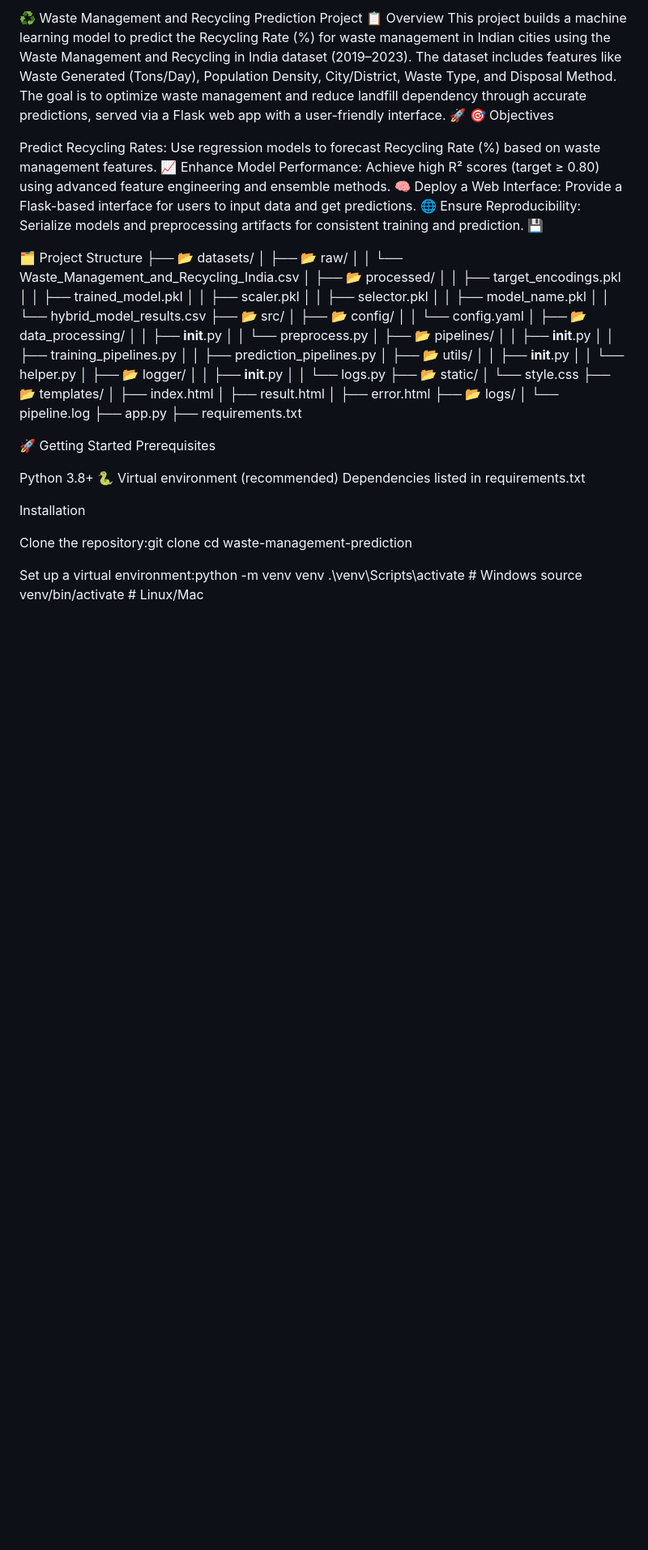
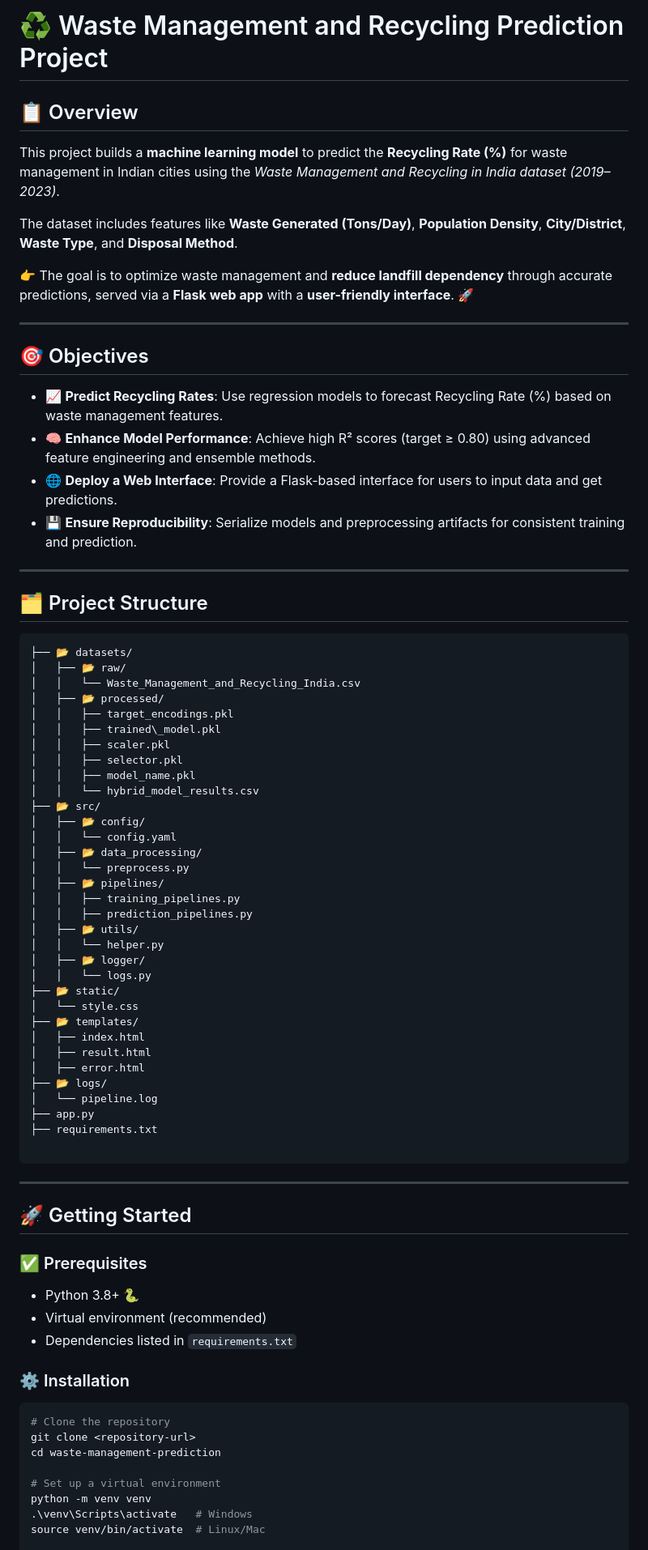
Before and after one commit to MasteriNeuron/Waste-Management-Recycling-Prediction, a Markdown page: readme.md, the part around the change printed below. Shown: that part at 81% size. Drawn GitHub-style; blank space fills up the shorter version.

`````diff
--- a/readme.md
+++ b/readme.md
@@ -1,20 +1,31 @@
-♻️ Waste Management and Recycling Prediction Project
-📋 Overview
-This project builds a machine learning model to predict the Recycling Rate (%) for waste management in Indian cities using the Waste Management and Recycling in India dataset (2019–2023). The dataset includes features like Waste Generated (Tons/Day), Population Density, City/District, Waste Type, and Disposal Method. The goal is to optimize waste management and reduce landfill dependency through accurate predictions, served via a Flask web app with a user-friendly interface. 🚀
-🎯 Objectives
+# ♻️ Waste Management and Recycling Prediction Project
 
-Predict Recycling Rates: Use regression models to forecast Recycling Rate (%) based on waste management features. 📈
-Enhance Model Performance: Achieve high R² scores (target ≥ 0.80) using advanced feature engineering and ensemble methods. 🧠
-Deploy a Web Interface: Provide a Flask-based interface for users to input data and get predictions. 🌐
-Ensure Reproducibility: Serialize models and preprocessing artifacts for consistent training and prediction. 💾
+## 📋 Overview
+This project builds a **machine learning model** to predict the **Recycling Rate (%)** for waste management in Indian cities using the *Waste Management and Recycling in India dataset (2019–2023)*.
 
-🗂️ Project Structure
+The dataset includes features like **Waste Generated (Tons/Day)**, **Population Density**, **City/District**, **Waste Type**, and **Disposal Method**.
+
+👉 The goal is to optimize waste management and **reduce landfill dependency** through accurate predictions, served via a **Flask web app** with a **user-friendly interface**. 🚀
+
+---
+
+## 🎯 Objectives
+- 📈 **Predict Recycling Rates**: Use regression models to forecast Recycling Rate (%) based on waste management features.
+- 🧠 **Enhance Model Performance**: Achieve high R² scores (target ≥ 0.80) using advanced feature engineering and ensemble methods.
+- 🌐 **Deploy a Web Interface**: Provide a Flask-based interface for users to input data and get predictions.
+- 💾 **Ensure Reproducibility**: Serialize models and preprocessing artifacts for consistent training and prediction.
+
+---
+
+## 🗂️ Project Structure
+
+````
 ├── 📂 datasets/
 │   ├── 📂 raw/
 │   │   └── Waste_Management_and_Recycling_India.csv
 │   ├── 📂 processed/
 │   │   ├── target_encodings.pkl
-│   │   ├── trained_model.pkl
+│   │   ├── trained\_model.pkl
 │   │   ├── scaler.pkl
 │   │   ├── selector.pkl
 │   │   ├── model_name.pkl
@@ -23,17 +34,13 @@ Ensure Reproducibility: Serialize models and preprocessing artifacts for consist
 │   ├── 📂 config/
 │   │   └── config.yaml
 │   ├── 📂 data_processing/
-│   │   ├── __init__.py
 │   │   └── preprocess.py
 │   ├── 📂 pipelines/
-│   │   ├── __init__.py
 │   │   ├── training_pipelines.py
 │   │   ├── prediction_pipelines.py
 │   ├── 📂 utils/
-│   │   ├── __init__.py
 │   │   └── helper.py
 │   ├── 📂 logger/
-│   │   ├── __init__.py
 │   │   └── logs.py
 ├── 📂 static/
 │   └── style.css
@@ -46,20 +53,25 @@ Ensure Reproducibility: Serialize models and preprocessing artifacts for consist
 ├── app.py
 ├── requirements.txt
 
-🚀 Getting Started
-Prerequisites
+````
 
-Python 3.8+ 🐍
-Virtual environment (recommended)
-Dependencies listed in requirements.txt
+---
 
-Installation
+## 🚀 Getting Started
 
-Clone the repository:git clone <repository-url>
+### ✅ Prerequisites
+- Python 3.8+ 🐍
+- Virtual environment (recommended)
+- Dependencies listed in `requirements.txt`
+
+### ⚙️ Installation
+```bash
+# Clone the repository
+git clone <repository-url>
 cd waste-management-prediction
 
-
-Set up a virtual environment:python -m venv venv
-.\venv\Scripts\activate  # Windows
+# Set up a virtual environment
+python -m venv venv
+.\venv\Scripts\activate   # Windows
 source venv/bin/activate  # Linux/Mac
 
`````
Also changed, not shown: other parts of readme.md (+117 -71 lines).
